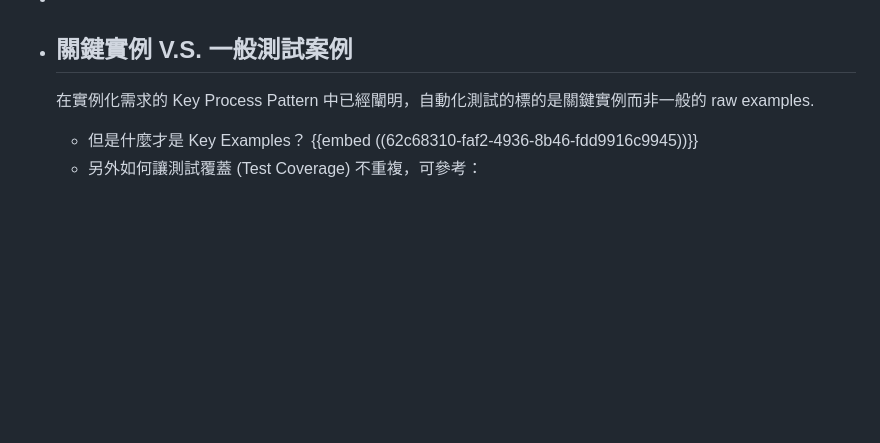
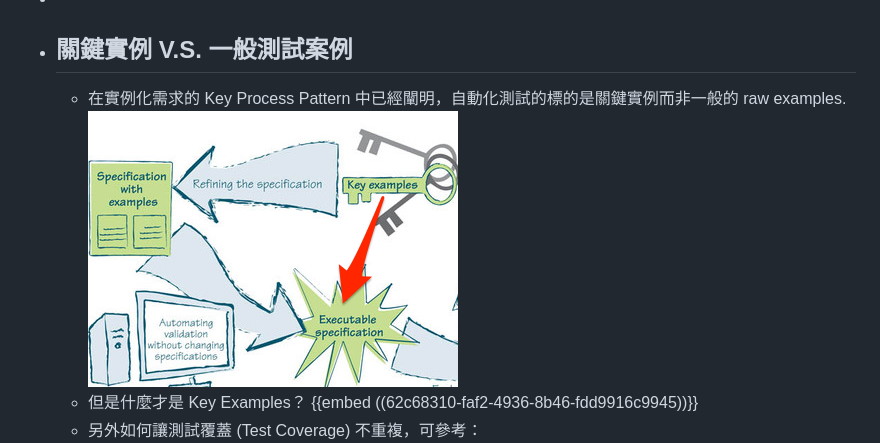
Before and after one commit to pofengliu/devops-notes, a Markdown page: pages/什麼是自動化測試的標的？.md, the part around the change. Drawn GitHub-style; pictures changed too: assets/image_1656910755612_0_1667806786764_0.png (added); blank space fills up the shorter version.

Commit message:
Auto saved by Logseq

```diff
--- a/pages/什麼是自動化測試的標的？.md
+++ b/pages/什麼是自動化測試的標的？.md
@@ -16,7 +16,8 @@
 	  唯有全員一起討論才能對 goal & scope 有一樣的共識，知道重要的使用者行為及商業邏輯都有被列入 AC 驗證的範圍，另外利用 DoD 的規範來確認這些重要的案例都有被自動化測試所涵蓋並成為 CI pipeline 回歸測試的一部分。
 -
 - ## 關鍵實例 V.S. 一般測試案例
-  在實例化需求的 Key Process Pattern 中已經闡明，自動化測試的標的是關鍵實例而非一般的 raw examples.
+	- 在實例化需求的 Key Process Pattern 中已經闡明，自動化測試的標的是關鍵實例而非一般的 raw examples.
+	  ![image_1656910755612_0.png](../assets/image_1656910755612_0_1667806786764_0.png)
 	- 但是什麼才是 Key Examples？
 	  {{embed ((62c68310-faf2-4936-8b46-fdd9916c9945))}}
 	- 另外如何讓測試覆蓋 (Test Coverage) 不重複，可參考：
```
